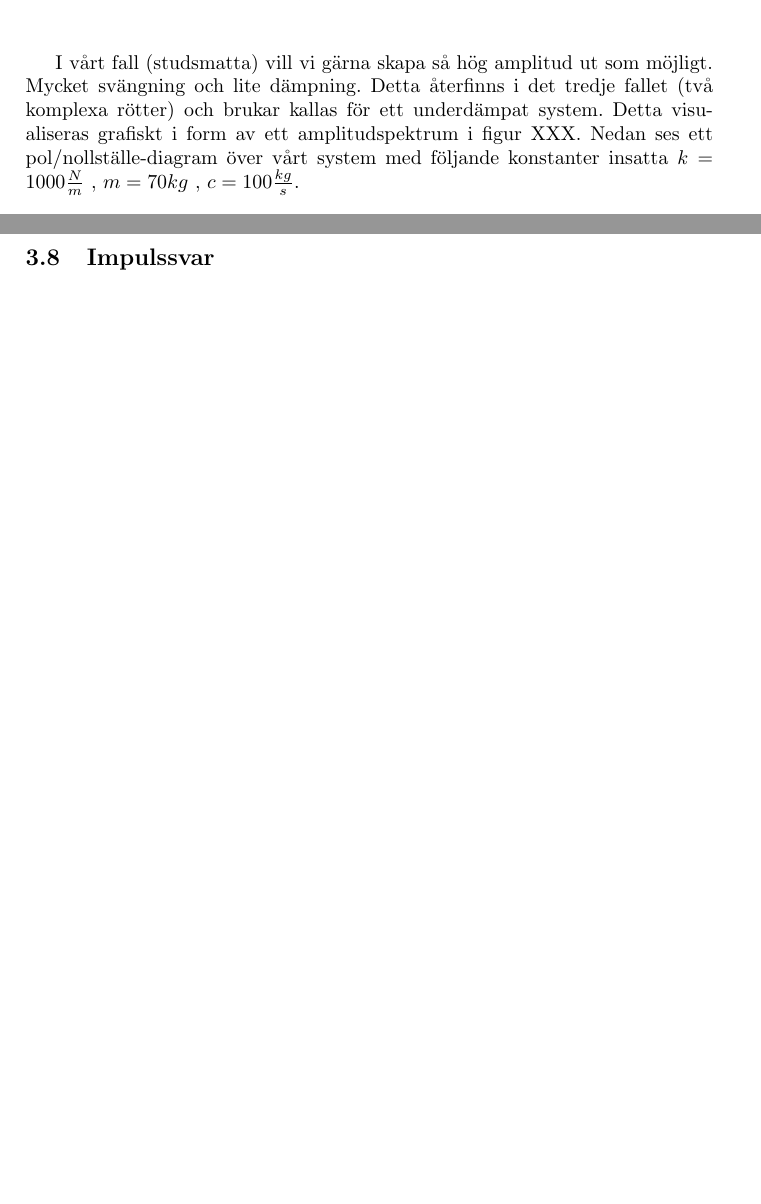
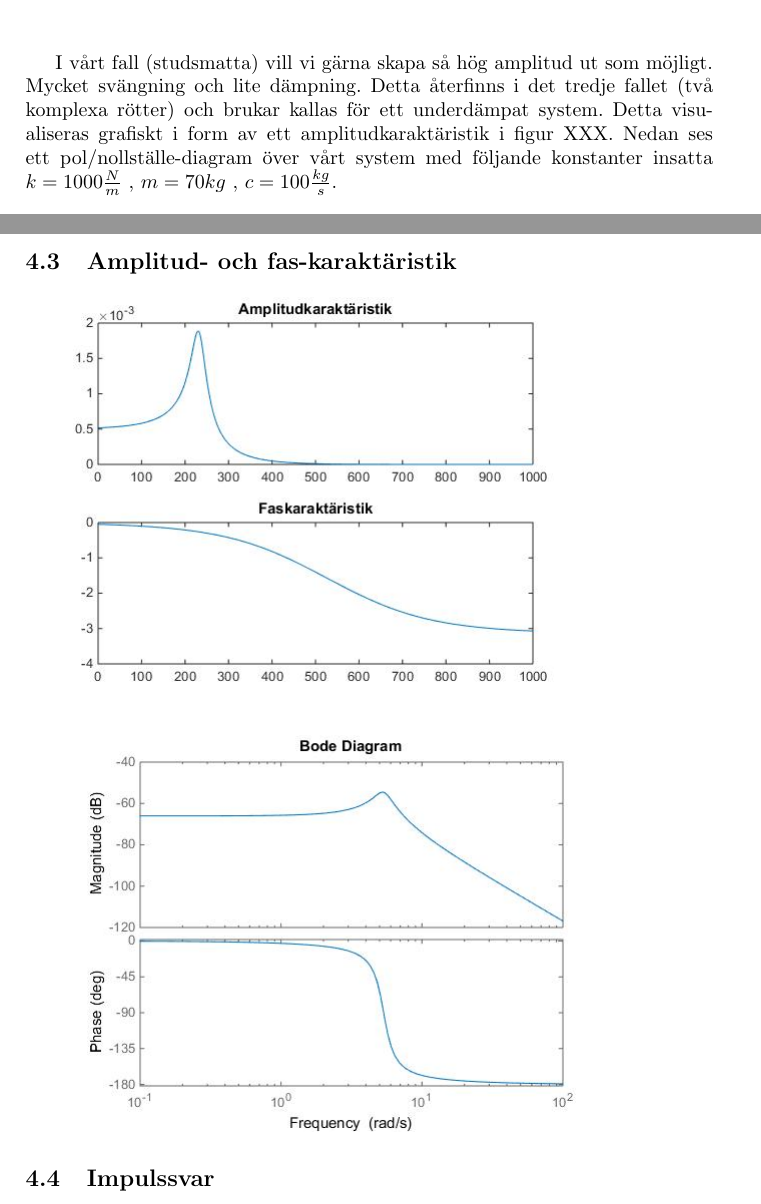
Before and after one commit to bangerius/Svangningssystem, a LaTeX document (Studsmatta.tex): two parts of pages 11 and 12 of 15 before the commit and two parts of pages 11 and 12 of 16 after it, joined at a grey line, cut so that both start at the same text, the shorter picture padded with empty space. Compiled offline with pdfLaTeX.

Commit message:
Omstrukturering
Bilder, sektioner, text...

```diff
--- a/Studsmatta.tex
+++ b/Studsmatta.tex
@@ -311,9 +318,17 @@ Detta kan förenklas till
 \end{center}
 \end{itemize}
 
-I vårt fall (studsmatta) vill vi gärna skapa så hög amplitud ut som möjligt. Mycket svängning och lite dämpning. Detta återfinns i det tredje fallet (två komplexa rötter) och brukar kallas för ett underdämpat system. Detta visualiseras grafiskt i form av ett amplitudspektrum i figur XXX. Nedan ses ett pol/nollställe-diagram över vårt system med följande konstanter insatta $k=1000\frac{N}{m}$ , $m=70kg$ , $c=100\frac{kg}{s}$.
+I vårt fall (studsmatta) vill vi gärna skapa så hög amplitud ut som möjligt. Mycket svängning och lite dämpning. Detta återfinns i det tredje fallet (två komplexa rötter) och brukar kallas för ett underdämpat system. Detta visualiseras grafiskt i form av ett amplitudkaraktäristik i figur XXX. Nedan ses ett pol/nollställe-diagram över vårt system med följande konstanter insatta $k=1000\frac{N}{m}$ , $m=70kg$ , $c=100\frac{kg}{s}$.
 
 \includegraphics[scale=0.5]{nolpol-diagram}
+
+\subsection{Amplitud- och fas-karaktäristik}
+
+\includegraphics[scale=0.5]{FasAmpKar}
+
+\includegraphics[scale=0.5]{BodePlot(FasAmpKar)}
+
+
 
 \subsection{Impulssvar}
 
```
Also changed, not shown: BodePlot(FasAmpKar).jpg (renamed from BodePlot(Phase- Amp. Char).jpg), FasAmpKar.jpg (renamed from Phase- Amp. Char.jpg), Studsmatta.tex (11 more changed lines).
